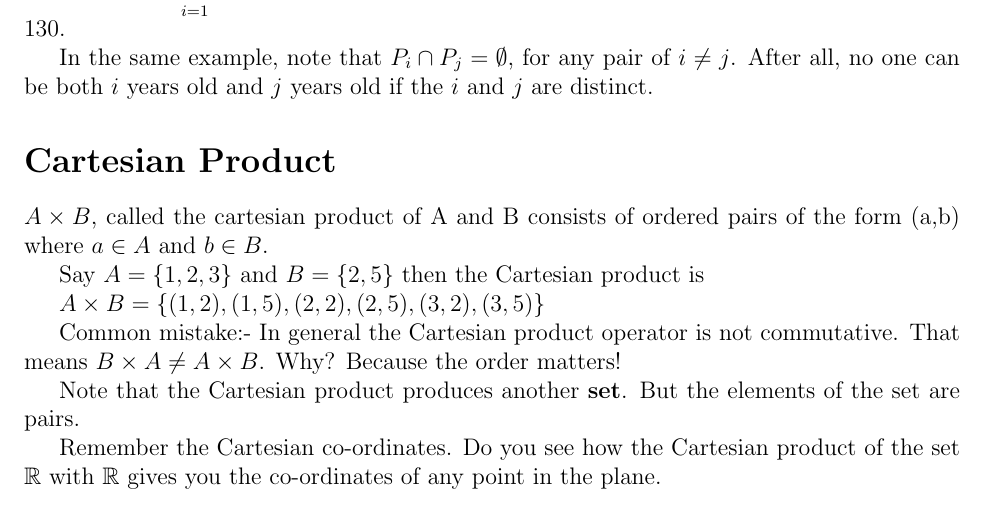
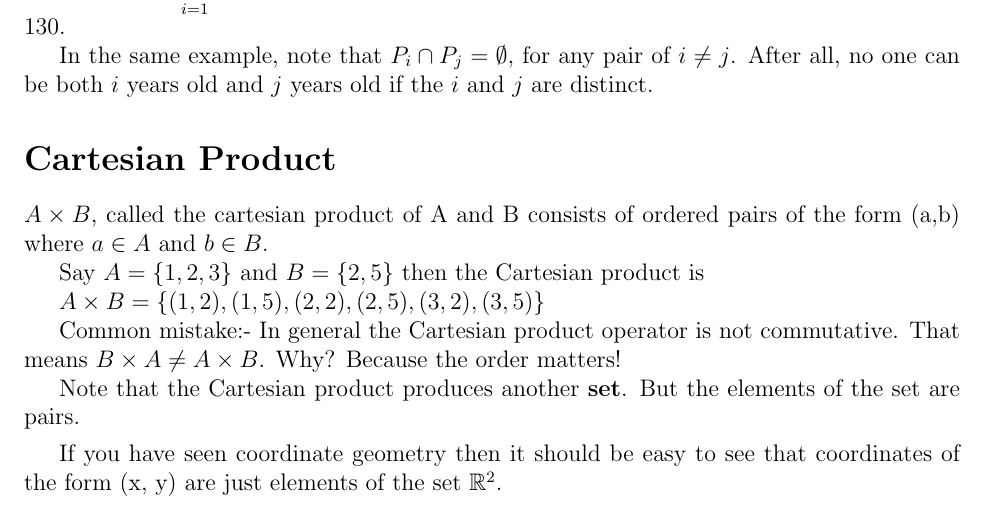
Before and after one commit to abhusnurmath/592Notes, a LaTeX document (2_SetsOperations.tex): part of page 2 of 4, cut so that both start at the same text. Compiled offline with pdfLaTeX.

Commit message:
v slight modifications to the set operations notes

```diff
--- a/2_SetsOperations.tex
+++ b/2_SetsOperations.tex
@@ -112,7 +112,9 @@ Common mistake:- In general the Cartesian product operator is not commutative. T
 
 Note that the Cartesian product produces another {\bf set}. But the elements of the set are pairs.
 
-Remember the Cartesian co-ordinates. Do you see how the Cartesian product of the set $\mathbb{R}$ with $\mathbb{R}$ gives you the co-ordinates of any point in the plane.
+\medskip
+
+If you have seen coordinate geometry then it should be easy to see that coordinates of the form (x, y) are just elements of the set $\mathbb{R}^2$.
 
 \section*{Generalized Cartesian products}
 
```
Also changed, not shown: 2_SetsOperations.pdf.
